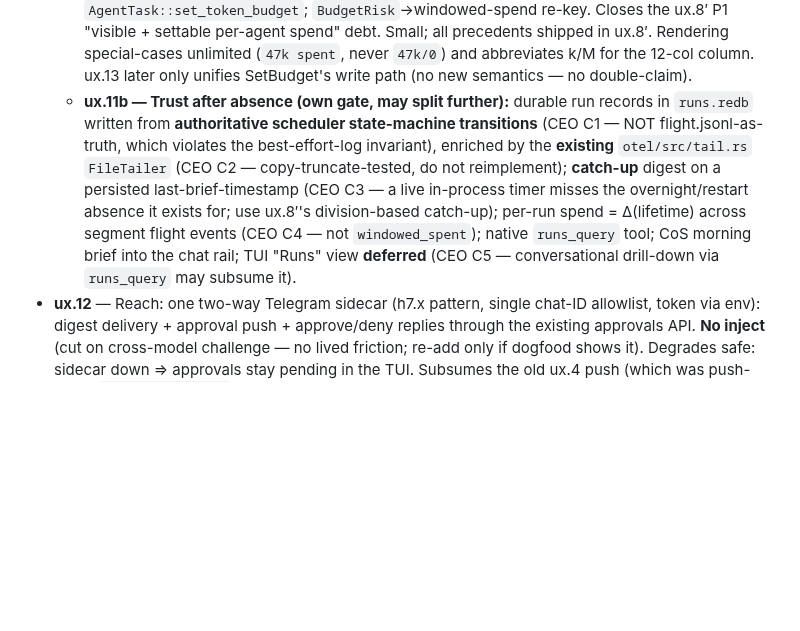
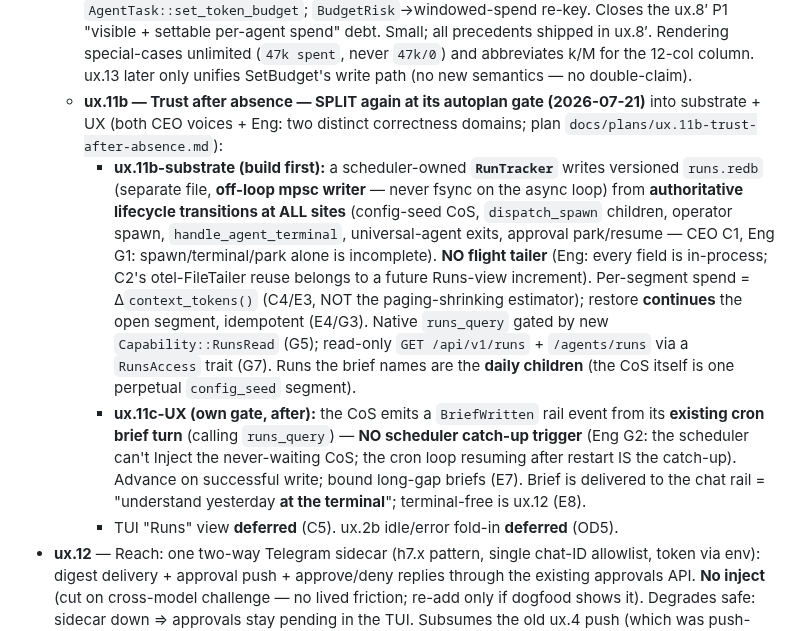
Before and after one commit to 0x89karan/runtime1, a Markdown page: docs/ROADMAP.md, the part around the change. Rendered like a GitHub page; blank space fills up the shorter version.

```diff
--- a/docs/ROADMAP.md
+++ b/docs/ROADMAP.md
@@ -1178,14 +1178,24 @@ increments, friction-ordered, each independently shippable. Full design + premis
     Closes the ux.8′ P1 "visible + settable per-agent spend" debt. Small; all precedents shipped in ux.8′.
     Rendering special-cases unlimited (`47k spent`, never `47k/0`) and abbreviates k/M for the 12-col column.
     ux.13 later only unifies SetBudget's write path (no new semantics — no double-claim).
-  - **ux.11b — Trust after absence (own gate, may split further):** durable run records in `runs.redb`
-    written from **authoritative scheduler state-machine transitions** (CEO C1 — NOT flight.jsonl-as-truth,
-    which violates the best-effort-log invariant), enriched by the **existing** `otel/src/tail.rs`
-    `FileTailer` (CEO C2 — copy-truncate-tested, do not reimplement); **catch-up** digest on a persisted
-    last-brief-timestamp (CEO C3 — a live in-process timer misses the overnight/restart absence it exists
-    for; use ux.8′'s division-based catch-up); per-run spend = Δ(lifetime) across segment flight events
-    (CEO C4 — not `windowed_spent`); native `runs_query` tool; CoS morning brief into the chat rail;
-    TUI "Runs" view **deferred** (CEO C5 — conversational drill-down via `runs_query` may subsume it).
+  - **ux.11b — Trust after absence — SPLIT again at its autoplan gate (2026-07-21)** into substrate + UX
+    (both CEO voices + Eng: two distinct correctness domains; plan `docs/plans/ux.11b-trust-after-absence.md`):
+    - **ux.11b-substrate (build first):** a scheduler-owned **`RunTracker`** writes versioned `runs.redb`
+      (separate file, **off-loop mpsc writer** — never fsync on the async loop) from **authoritative
+      lifecycle transitions at ALL sites** (config-seed CoS, `dispatch_spawn` children, operator spawn,
+      `handle_agent_terminal`, universal-agent exits, approval park/resume — CEO C1, Eng G1: spawn/terminal/park
+      alone is incomplete). **NO flight tailer** (Eng: every field is in-process; C2's otel-FileTailer reuse
+      belongs to a future Runs-view increment). Per-segment spend = Δ`context_tokens()` (C4/E3, NOT the
+      paging-shrinking estimator); restore **continues** the open segment, idempotent (E4/G3). Native
+      `runs_query` gated by new `Capability::RunsRead` (G5); read-only `GET /api/v1/runs` + `/agents/runs`
+      via a `RunsAccess` trait (G7). Runs the brief names are the **daily children** (the CoS itself is one
+      perpetual `config_seed` segment).
+    - **ux.11c-UX (own gate, after):** the CoS emits a `BriefWritten` rail event from its **existing cron
+      brief turn** (calling `runs_query`) — **NO scheduler catch-up trigger** (Eng G2: the scheduler can't
+      Inject the never-waiting CoS; the cron loop resuming after restart IS the catch-up). Advance on
+      successful write; bound long-gap briefs (E7). Brief is delivered to the chat rail = "understand
+      yesterday **at the terminal**"; terminal-free is ux.12 (E8).
+    - TUI "Runs" view **deferred** (C5). ux.2b idle/error fold-in **deferred** (OD5).
 - **ux.12** — Reach: one two-way Telegram sidecar (h7.x pattern, single chat-ID allowlist, token via
   env): digest delivery + approval push + approve/deny replies through the existing approvals API. **No
   inject** (cut on cross-model challenge — no lived friction; re-add only if dogfood shows it).
```
Also changed, not shown: docs/plans/ux.11b-trust-after-absence.md (added, +139 -0 lines).
